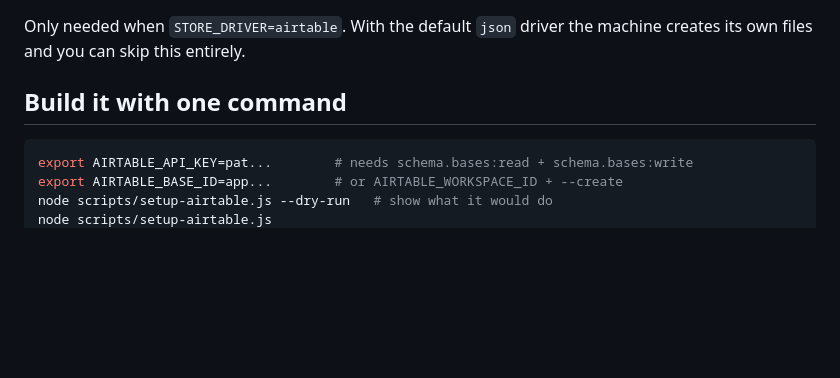
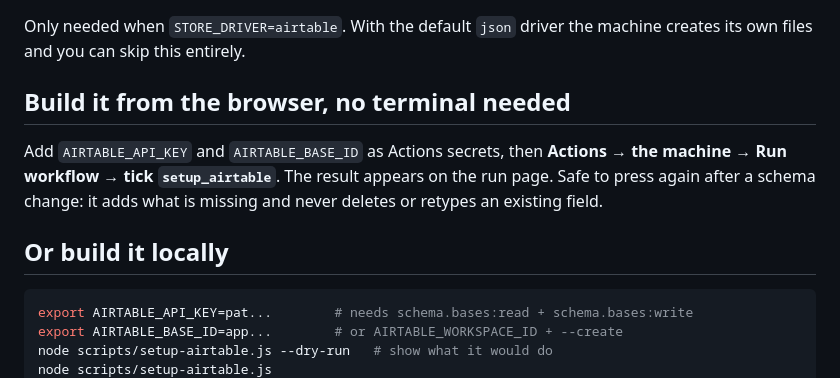
Before and after one commit to reidawilson194311-bit/dopely1-legal, a Markdown page: docs/AIRTABLE_SCHEMA.md, the part around the change. GitHub-like rendering; blank space fills up the shorter version.

Commit message:
Document the setup_airtable button in the schema guide
The browser path is the one most people will take, so it goes first; the
local command stays for anyone who wants it.

Co-Authored-By: Claude Opus 5 <noreply@anthropic.com>
Claude-Session: https://claude.ai/code/session_01A6ugikZbsyR9wF3ZWhAJrQ

````diff
--- a/docs/AIRTABLE_SCHEMA.md
+++ b/docs/AIRTABLE_SCHEMA.md
@@ -3,7 +3,14 @@
 Only needed when `STORE_DRIVER=airtable`. With the default `json` driver the
 machine creates its own files and you can skip this entirely.
 
-## Build it with one command
+## Build it from the browser, no terminal needed
+
+Add `AIRTABLE_API_KEY` and `AIRTABLE_BASE_ID` as Actions secrets, then
+**Actions → the machine → Run workflow → tick `setup_airtable`**. The result
+appears on the run page. Safe to press again after a schema change: it adds
+what is missing and never deletes or retypes an existing field.
+
+## Or build it locally
 
 ```bash
 export AIRTABLE_API_KEY=pat...        # needs schema.bases:read + schema.bases:write
````
